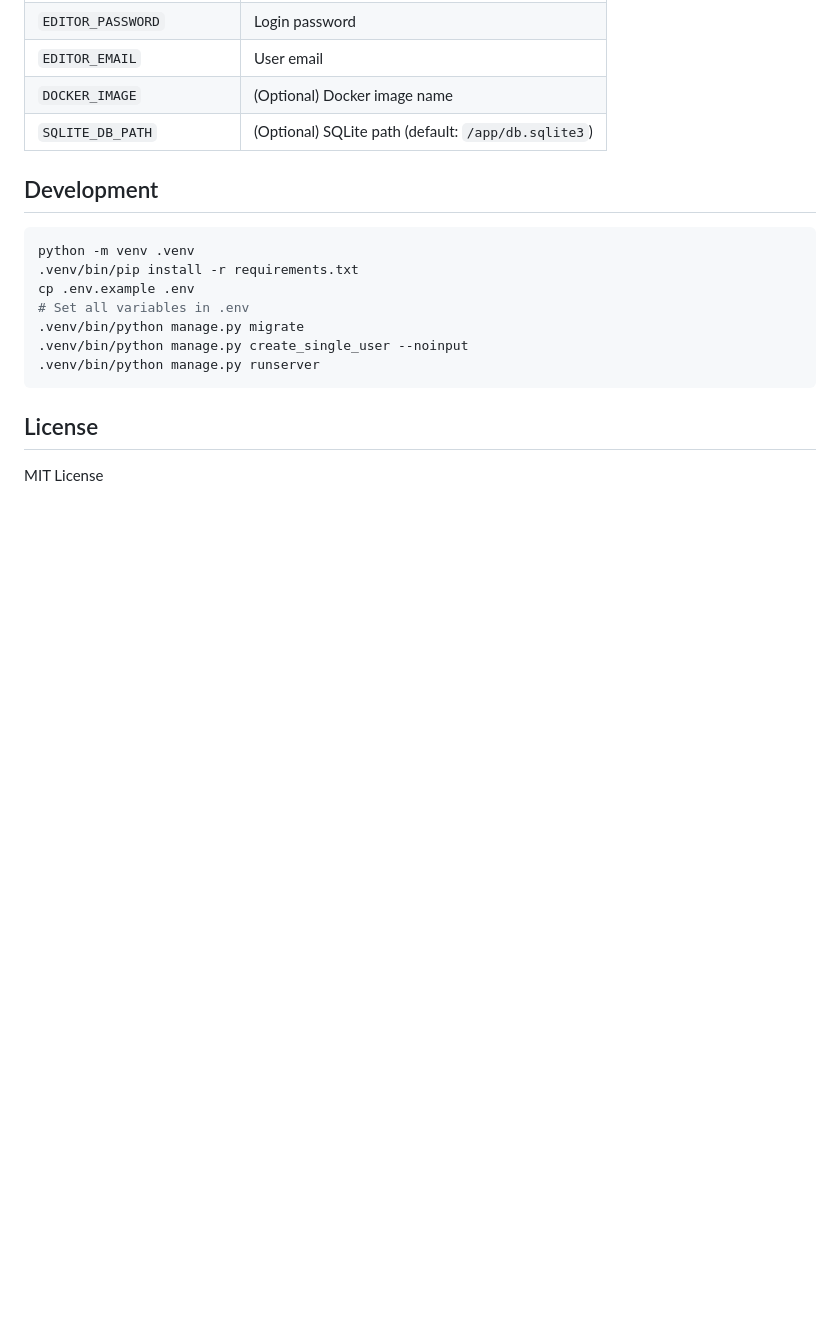
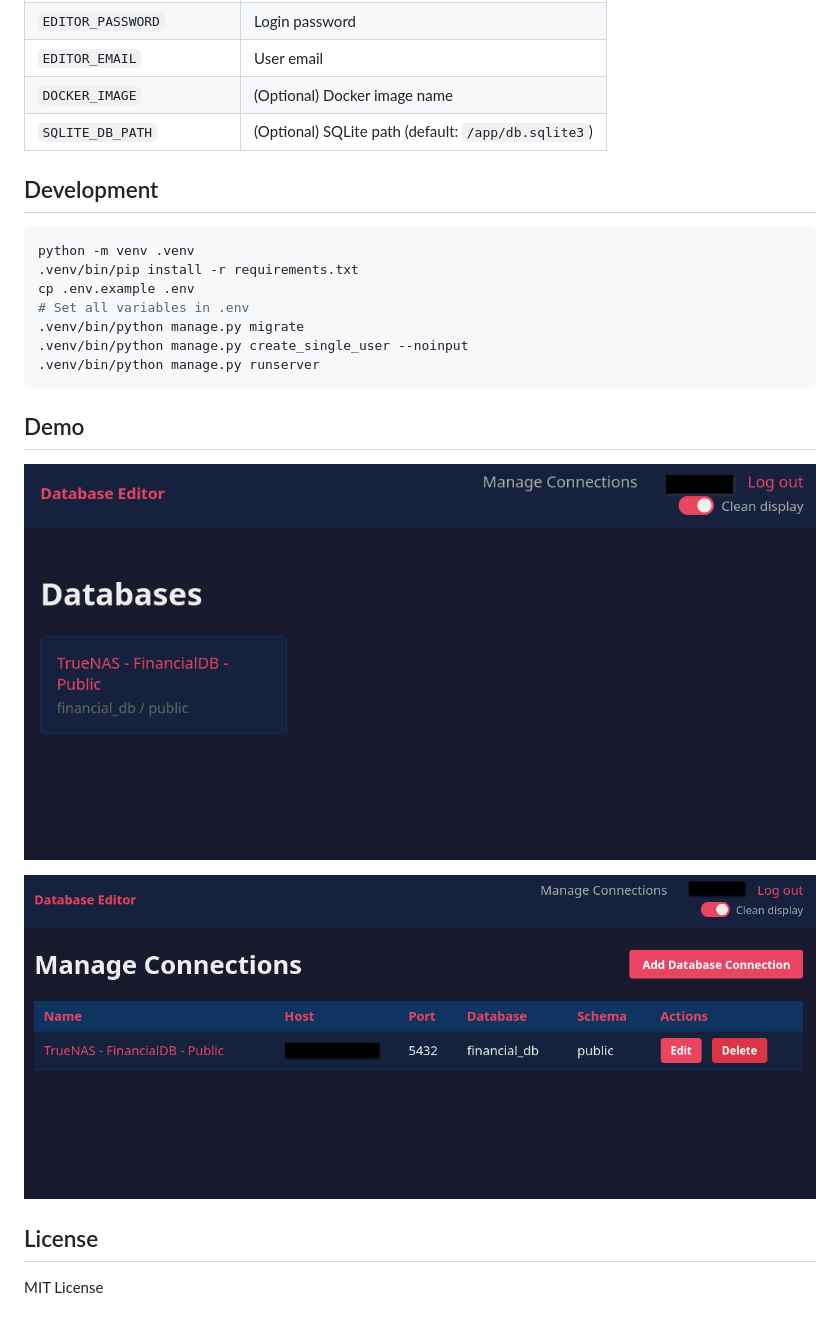
Before and after one commit to chrmei/local-database-editor, a Markdown page: README.md, the part around the change. Rendered like a GitHub page; pictures changed too: images/image_01.png (added), images/image_02.png (added); blank space fills up the shorter version.

Commit message:
Add demo section and images to README
- Introduced a new demo section in the README to showcase the database editor interface and table editing view.
- Added two images (image_01.png and image_02.png) to visually represent the application's features.

````diff
--- a/README.md
+++ b/README.md
@@ -122,6 +122,12 @@ cp .env.example .env
 .venv/bin/python manage.py runserver
 ```
 
+## Demo
+
+![Database Editor Interface](images/image_01.png)
+
+![Table Editing View](images/image_02.png)
+
 ## License
 
 MIT License
````
